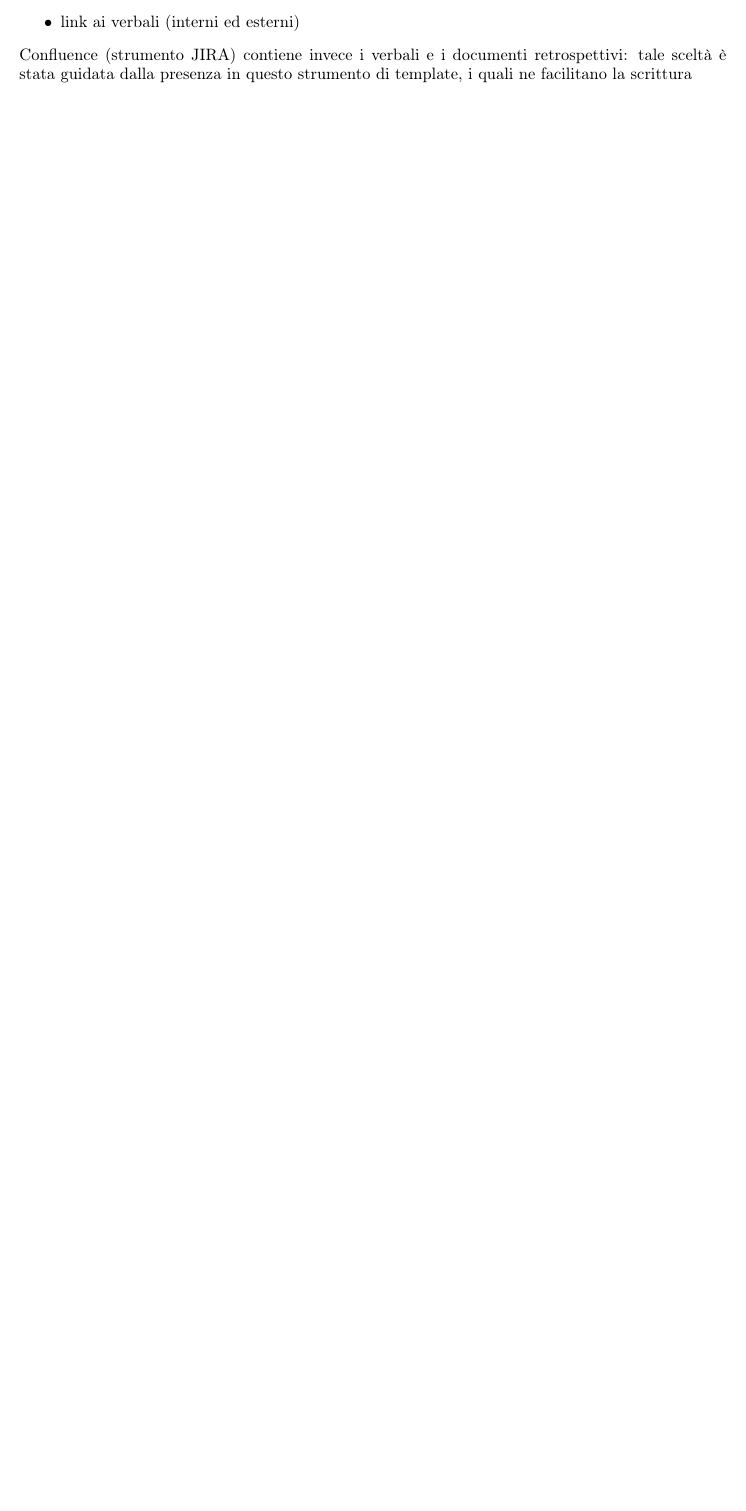
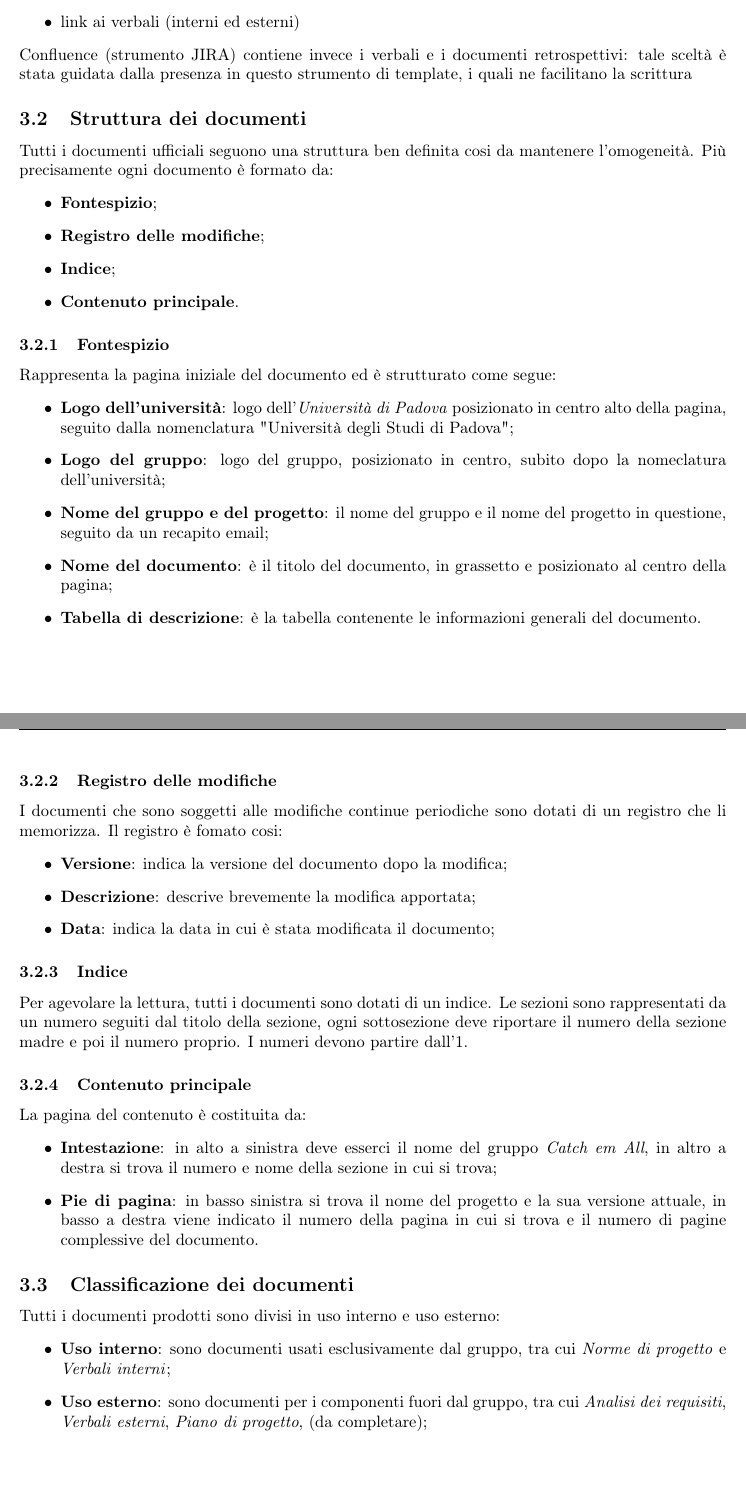
Before and after one commit to catchEmAll-SWE/PoC, a LaTeX document (Norme di progetto/src/norme_di_progetto.tex, which reads Norme di progetto/src/sections/Processi di supporto.tex): part of page 7 of 8 before the commit and two parts of pages 7 and 8 of 9 after it, the two joined at a grey line, cut so that both start at the same text, the shorter picture padded with empty space. Compiled offline with pdfLaTeX.

Commit message:
CEA-27 #review #time 1h
stesura della struttura e classificazione dei documenti

```diff
--- a/Norme di progetto/src/sections/Processi di supporto.tex
+++ b/Norme di progetto/src/sections/Processi di supporto.tex
@@ -10,3 +10,47 @@ GitHub dispone di un repository contente documentazione riguardante:
     \item link ai verbali (interni ed esterni)
 \end{itemize}
 Confluence (strumento JIRA) contiene invece i verbali e i documenti retrospettivi: tale sceltà è stata guidata dalla presenza in questo strumento di template, i quali ne facilitano la scrittura
+
+\subsection{Struttura dei documenti}
+Tutti i documenti ufficiali seguono una struttura ben definita cosi da mantenere l'omogeneità. Più precisamente ogni documento è formato da:
+\begin{itemize}
+    \item \textbf{Fontespizio};
+    \item \textbf{Registro delle modifiche};
+    \item \textbf{Indice};
+    \item \textbf{Contenuto principale}.
+\end{itemize}
+
+\subsubsection{Fontespizio}
+Rappresenta la pagina iniziale del documento ed è strutturato come segue:
+\begin{itemize}
+    \item \textbf{Logo dell'università}: logo dell'\textit{Università di Padova} posizionato in centro alto della pagina, seguito dalla nomenclatura "Università degli  Studi di Padova";
+    \item \textbf{Logo del gruppo}: logo del gruppo, posizionato in centro, subito dopo la nomeclatura dell'università;
+    \item \textbf{Nome del gruppo e del progetto}: il nome del gruppo e il nome del progetto in questione, seguito da un recapito email;
+    \item \textbf{Nome del documento}: è il titolo del documento, in grassetto e posizionato al centro della pagina;
+    \item \textbf{Tabella di descrizione}: è la tabella contenente le informazioni generali del documento.
+\end{itemize}
+
+\subsubsection{Registro delle modifiche}
+I documenti che sono soggetti alle modifiche continue periodiche sono dotati di un registro che li memorizza. Il registro è fomato cosi:
+\begin{itemize}
+    \item \textbf{Versione}: indica la versione del documento dopo la modifica;
+    \item \textbf{Descrizione}: descrive brevemente la modifica apportata;
+    \item \textbf{Data}: indica la data in cui è stata modificata il documento;
+\end{itemize}
+
+\subsubsection{Indice}
+Per agevolare la lettura, tutti i documenti sono dotati di un indice. Le sezioni sono rappresentati da un numero seguiti dal titolo della sezione, ogni sottosezione deve riportare il numero della sezione madre e poi il numero proprio. I numeri devono partire dall'1.
+
+\subsubsection{Contenuto principale}
+La pagina del contenuto è costituita da:
+\begin{itemize}
+    \item \textbf{Intestazione}: in alto a sinistra deve esserci il nome del gruppo \textit{Catch em All}, in altro a destra si trova il numero e nome della sezione in cui si trova;
+    \item \textbf{Pie di pagina}: in basso sinistra si trova il nome del progetto e la sua versione attuale, in basso a destra viene indicato il numero della pagina in cui si trova e il numero di pagine complessive del documento.
+\end{itemize}
+
+\subsection{Classificazione dei documenti}
+Tutti i documenti prodotti sono divisi in uso interno e uso esterno:
+\begin{itemize}
+    \item \textbf{Uso interno}: sono documenti usati esclusivamente dal gruppo, tra cui \textit{Norme di progetto} e \textit{Verbali interni};
+    \item \textbf{Uso esterno}: sono documenti per i componenti fuori dal gruppo, tra cui \textit{Analisi dei requisiti}, \textit{Verbali esterni}, \textit{Piano di progetto}, (da completare);
+\end{itemize}
```
Also changed, not shown: Norme di progetto/norme_di_progetto.pdf, 1 other file.
